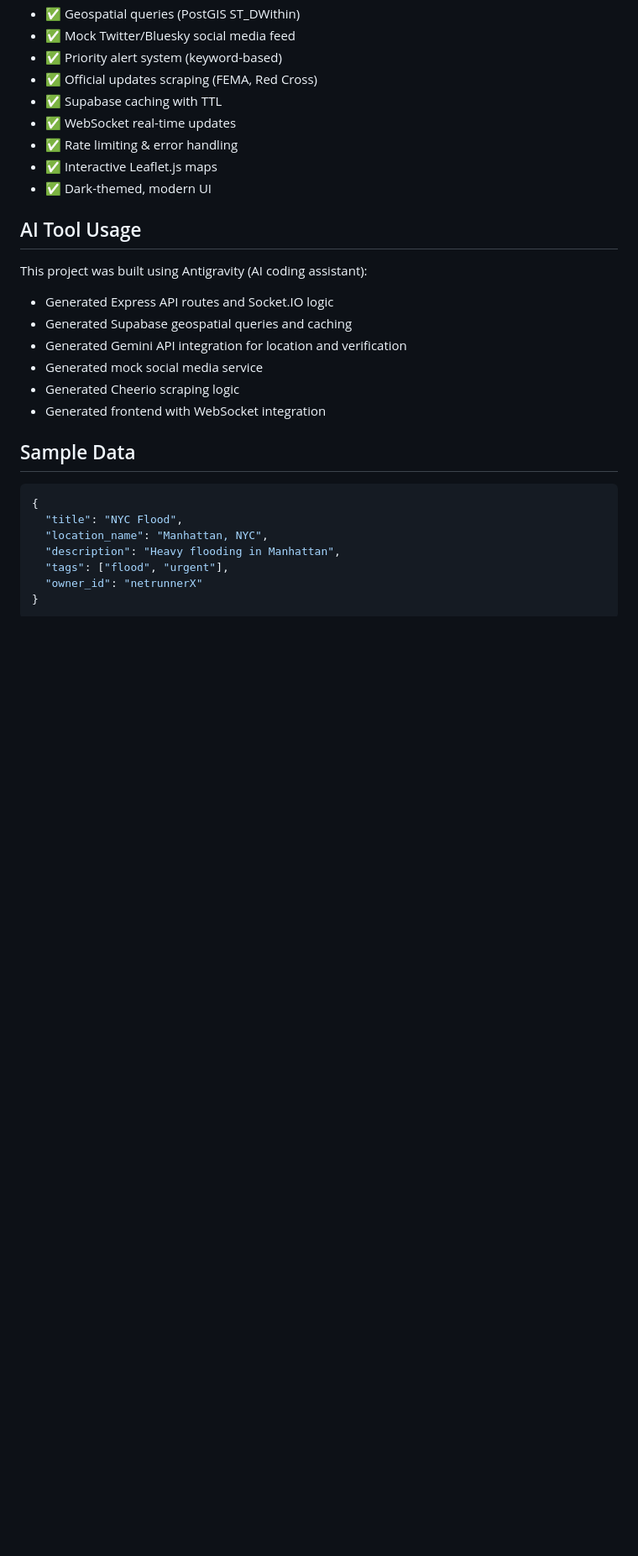
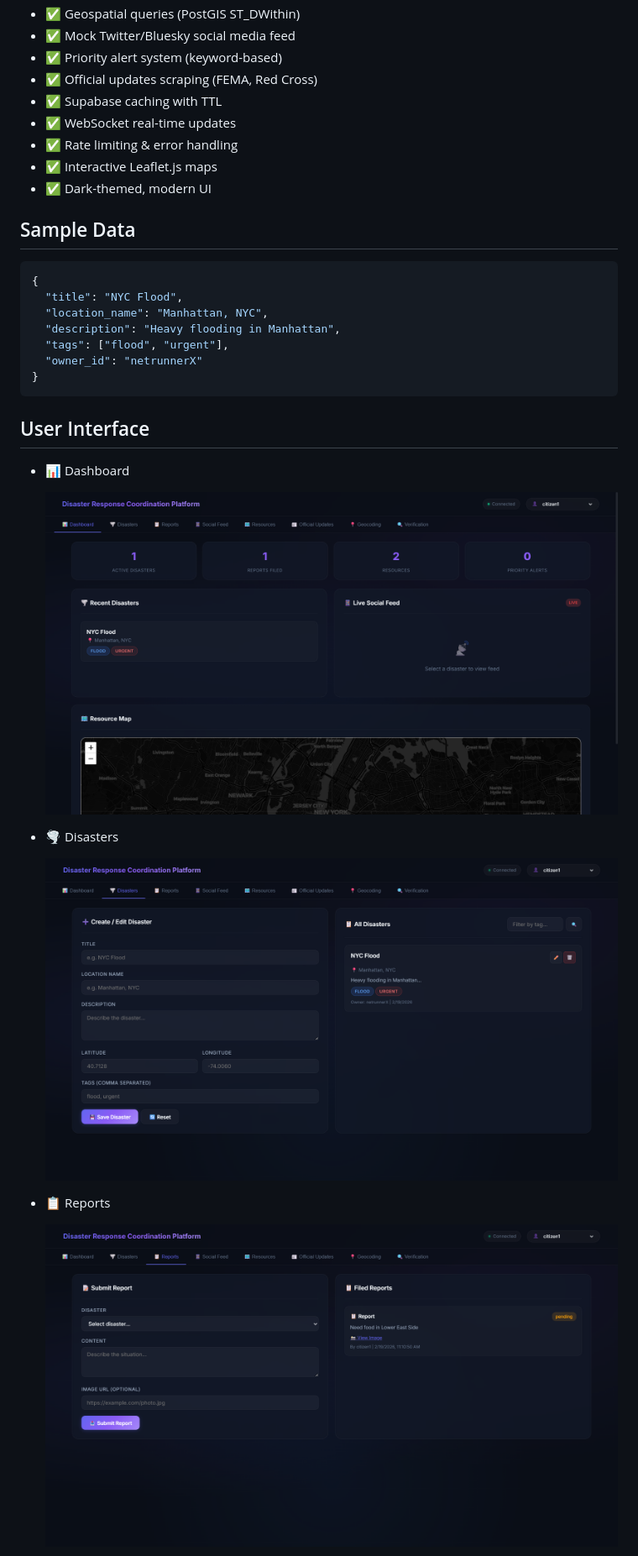
Before and after one commit to Kritansh-Tank/Disaster-Response-Coordination-Platform, a Markdown page: README.md, the part around one of its changes. Shown at 84% size. Rendered like a GitHub page; blank space fills up the shorter version.

Commit message:
Add user interface section to README
Added user interface section with images and descriptions.

````diff
--- a/README.md
+++ b/README.md
@@ -77,16 +77,6 @@ Open [http://localhost:5000](http://localhost:5000)
 - ✅ Interactive Leaflet.js maps
 - ✅ Dark-themed, modern UI
 
-## AI Tool Usage
-
-This project was built using Antigravity (AI coding assistant):
-- Generated Express API routes and Socket.IO logic
-- Generated Supabase geospatial queries and caching
-- Generated Gemini API integration for location and verification
-- Generated mock social media service
-- Generated Cheerio scraping logic
-- Generated frontend with WebSocket integration
-
 ## Sample Data
 
 ```json
@@ -98,3 +88,17 @@ This project was built using Antigravity (AI coding assistant):
   "owner_id": "netrunnerX"
 }
 ```
+
+## User Interface
+- 📊 Dashboard
+
+  ![Dashboard](assets/Dashboard.png)
+
+- 🌪️ Disasters
+
+  ![Disasters](assets/Disasters.png)
+
+- 📋 Reports
+
+  ![Reports](assets/Reports.png)
+
````
Also changed, not shown: other parts of README.md (+23 -0 lines).
